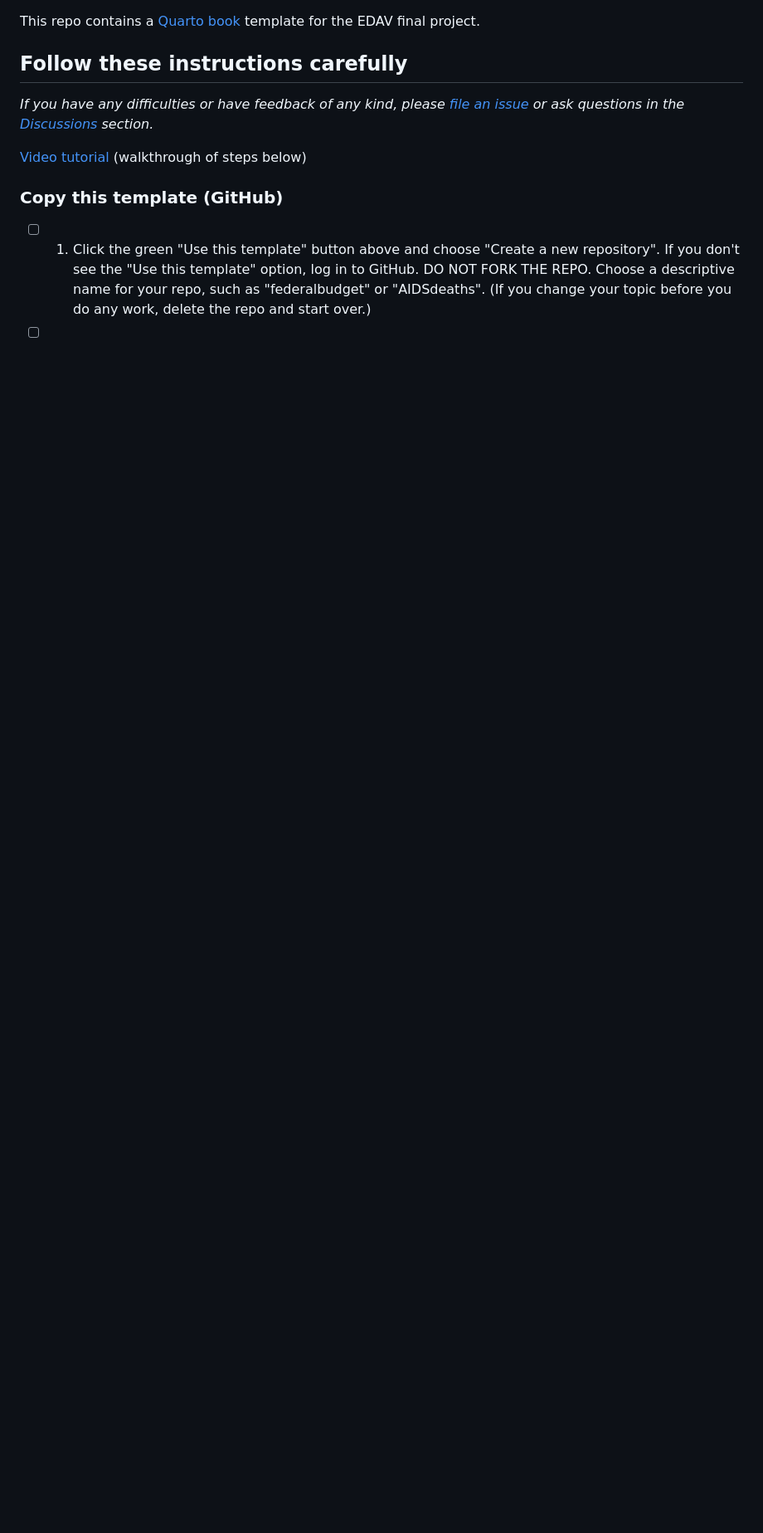
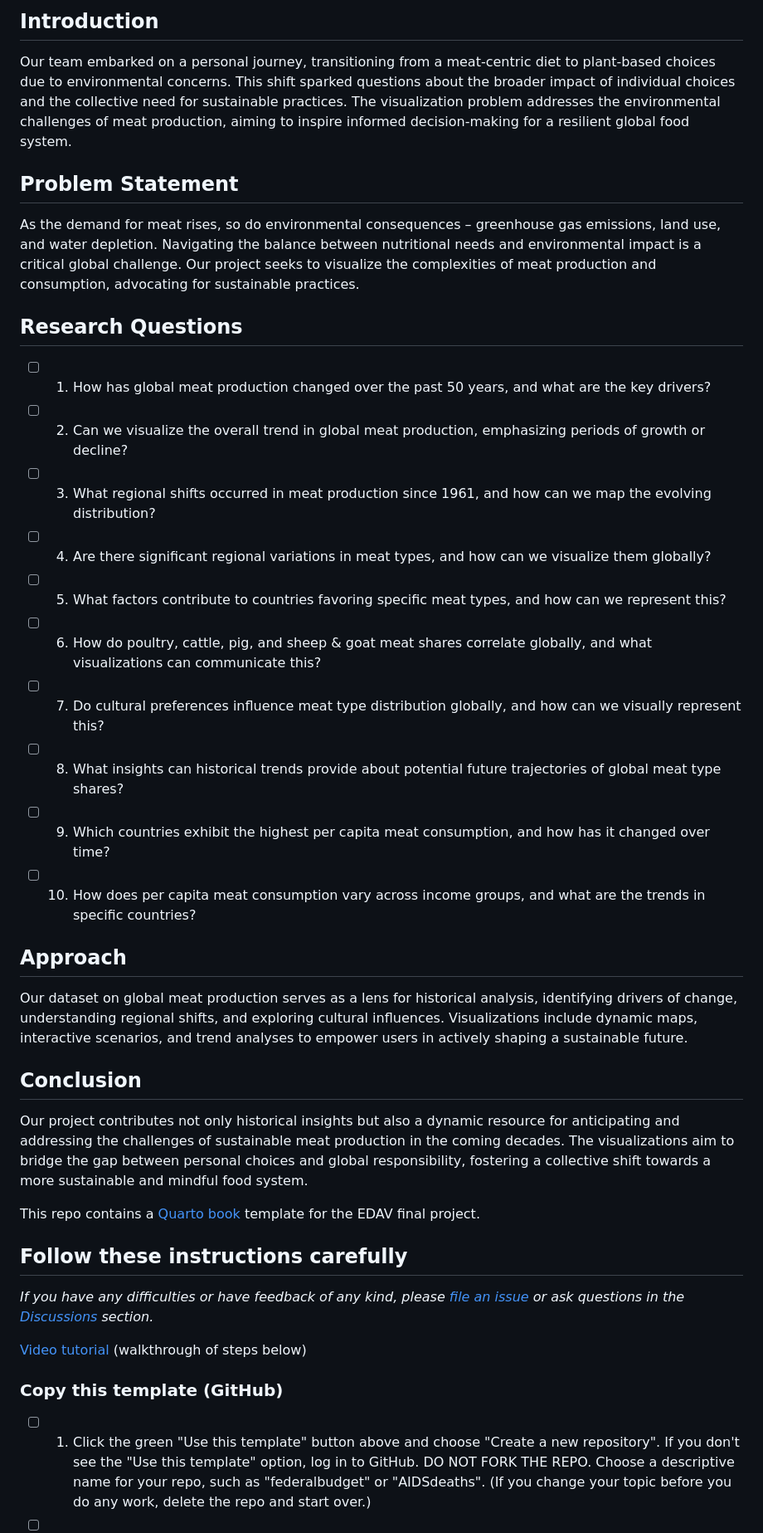
Before and after one commit to yuhe6/meat_dairy_production, a Markdown page: README.md, the part around the change. Shown: that part at 83% size. Drawn GitHub-style; blank space fills up the shorter version.

Commit message:
Update README.md
Version 1

```diff
--- a/README.md
+++ b/README.md
@@ -1,3 +1,68 @@
+## Introduction
+Our team embarked on a personal journey, transitioning from a meat-centric diet to plant-based choices due to environmental concerns. This shift sparked questions about the broader impact of individual choices and the collective need for sustainable practices. The visualization problem addresses the environmental challenges of meat production, aiming to inspire informed decision-making for a resilient global food system.
+
+## Problem Statement
+As the demand for meat rises, so do environmental consequences – greenhouse gas emissions, land use, and water depletion. Navigating the balance between nutritional needs and environmental impact is a critical global challenge. Our project seeks to visualize the complexities of meat production and consumption, advocating for sustainable practices.
+
+## Research Questions
+- [ ] 1. How has global meat production changed over the past 50 years, and what are the key drivers?
+- [ ] 2. Can we visualize the overall trend in global meat production, emphasizing periods of growth or decline?
+- [ ] 3. What regional shifts occurred in meat production since 1961, and how can we map the evolving distribution?
+- [ ] 4. Are there significant regional variations in meat types, and how can we visualize them globally?
+- [ ] 5. What factors contribute to countries favoring specific meat types, and how can we represent this?
+- [ ] 6. How do poultry, cattle, pig, and sheep & goat meat shares correlate globally, and what visualizations can communicate this?
+- [ ] 7. Do cultural preferences influence meat type distribution globally, and how can we visually represent this?
+- [ ] 8. What insights can historical trends provide about potential future trajectories of global meat type shares?
+- [ ] 9. Which countries exhibit the highest per capita meat consumption, and how has it changed over time?
+- [ ] 10. How does per capita meat consumption vary across income groups, and what are the trends in specific countries?
+
+## Approach
+Our dataset on global meat production serves as a lens for historical analysis, identifying drivers of change, understanding regional shifts, and exploring cultural influences. Visualizations include dynamic maps, interactive scenarios, and trend analyses to empower users in actively shaping a sustainable future.
+
+## Conclusion
+Our project contributes not only historical insights but also a dynamic resource for anticipating and addressing the challenges of sustainable meat production in the coming decades. The visualizations aim to bridge the gap between personal choices and global responsibility, fostering a collective shift towards a more sustainable and mindful food system.
+
+
+
+
+
+
+
+
+
+
+
+
+
+
+
+
+
+
+
+
+
+
+
+
+
+
+
+
+
+
+
+
+
+
+
+
+
+
+
+
+
+
 This repo contains a [Quarto book](https://quarto.org/docs/books/) template for the EDAV final project.
 
 ## Follow these instructions carefully
```
